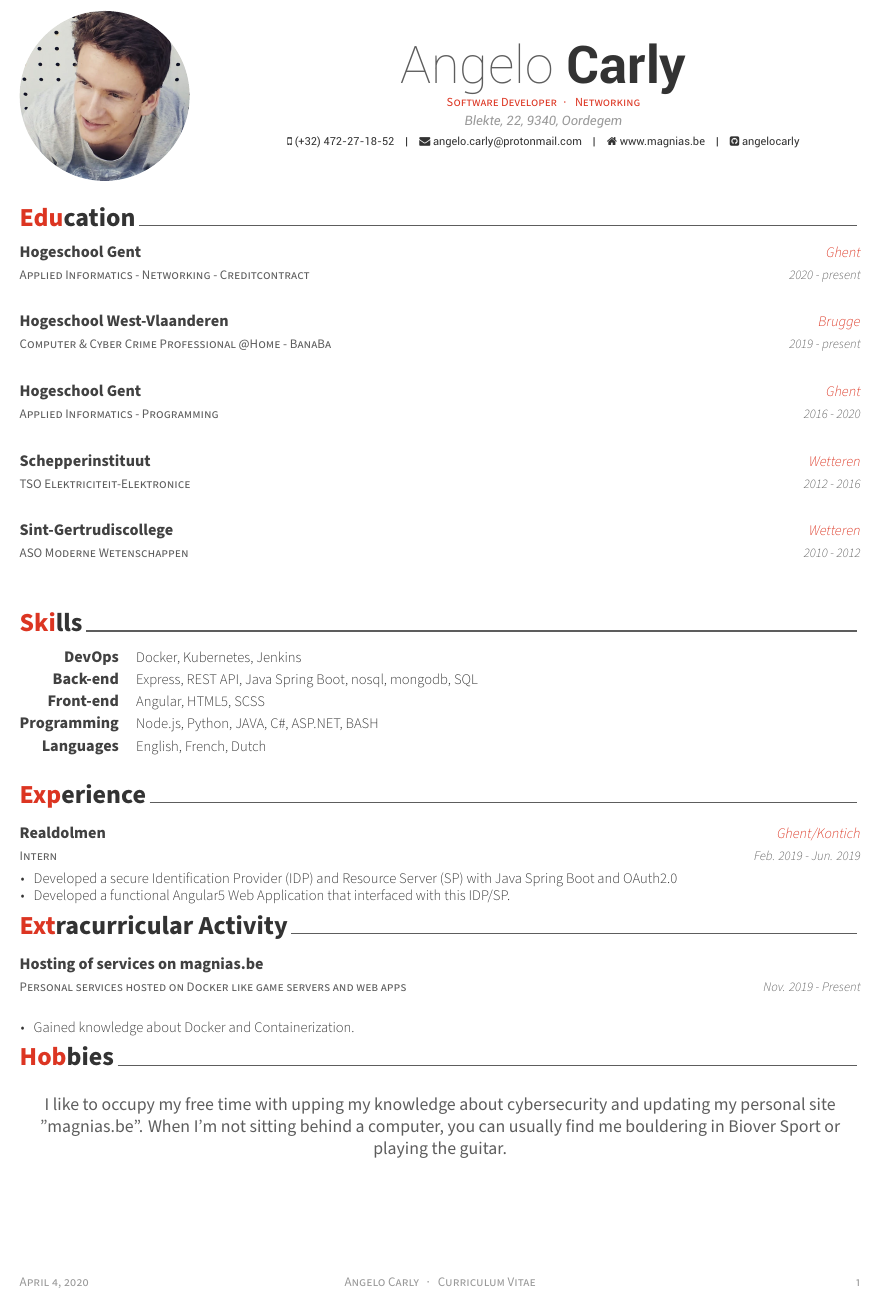
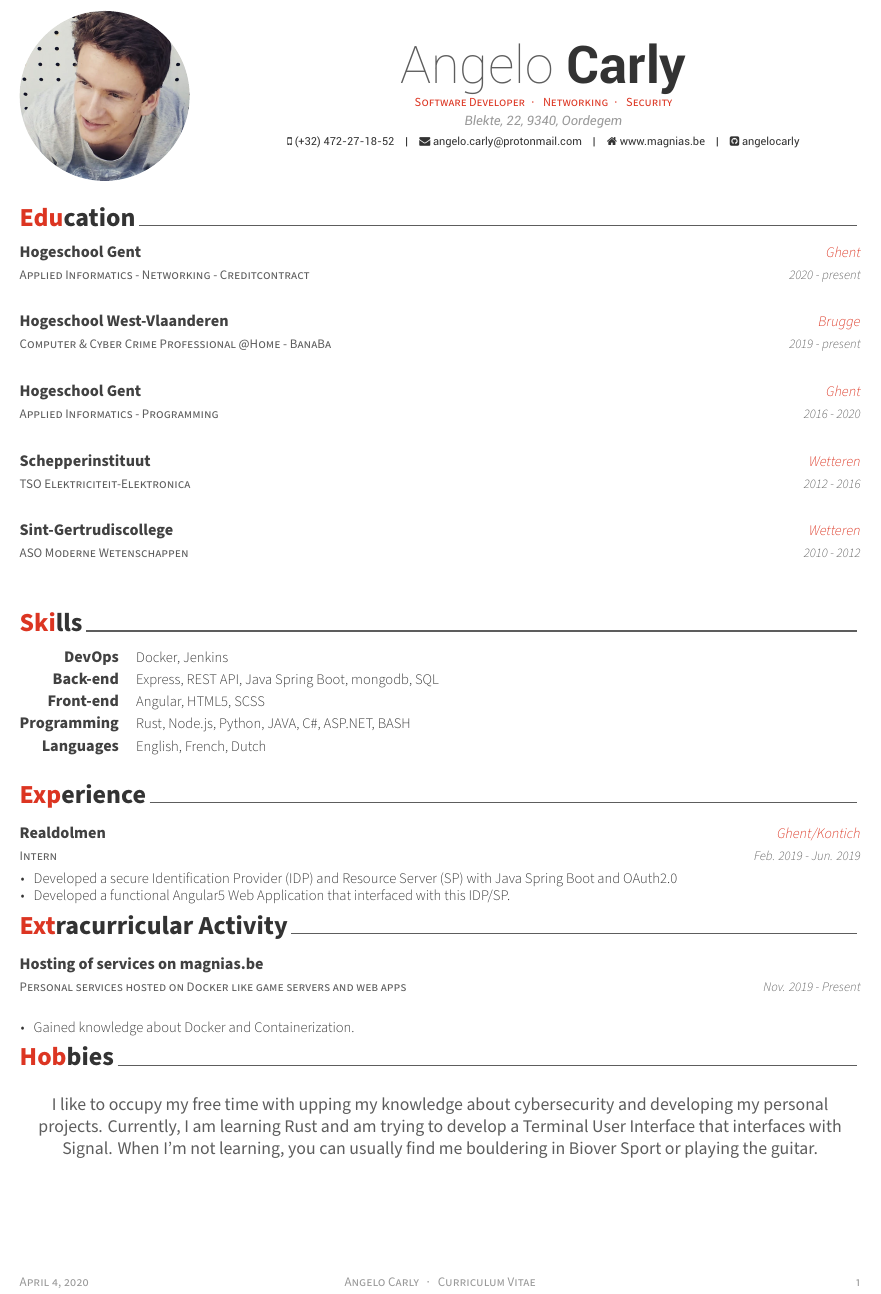
Before and after one commit to angelocarly/CV, a LaTeX CV (cv.tex, which reads cv/education.tex, cv/hobbies.tex, cv/skills.tex): part of the page, cut so that both start at the same text. Compiled offline with XeLaTeX.

Commit message:
Update cv

```diff
--- a/cv.tex
+++ b/cv.tex
@@ -54,7 +54,7 @@
 % Available options: circle|rectangle,edge/noedge,left/right
 \photo[circle,noedge,left]{./profile.jpg}
 \name{Angelo}{Carly}
-\position{Software Developer{\enskip\cdotp\enskip} Networking}
+\position{Software Developer{\enskip\cdotp\enskip} Networking{\enskip\cdotp\enskip} Security}
 \address{Blekte, 22, 9340, Oordegem}
 
 \mobile{(+32) 472-27-18-52}
--- a/cv/education.tex
+++ b/cv/education.tex
@@ -47,7 +47,7 @@
 
 %---------------------------------------------------------
 \cventry
-{TSO Elektriciteit-Elektronice} % Degree
+{TSO Elektriciteit-Elektronica} % Degree
 {Schepperinstituut} % Institution
 {Wetteren} % Location
 {2012 - 2016} % Date(s)
--- a/cv/hobbies.tex
+++ b/cv/hobbies.tex
@@ -11,7 +11,7 @@
 %	CONTENT
 %-------------------------------------------------------------------------------
 
-I like to occupy my free time with upping my knowledge about cybersecurity and updating my personal site "magnias.be". When I'm not sitting behind a computer, you can usually find me bouldering in Biover Sport or playing the guitar.
+I like to occupy my free time with upping my knowledge about cybersecurity and developing my personal projects. Currently, I am learning Rust and am trying to develop a Terminal User Interface that interfaces with Signal. When I'm not learning, you can usually find me bouldering in Biover Sport or playing the guitar.
 
 %\begin{cvletter}
 
--- a/cv/skills.tex
+++ b/cv/skills.tex
@@ -12,12 +12,12 @@
 %---------------------------------------------------------
   \cvskill
     {DevOps} % Category
-    {Docker, Kubernetes, Jenkins} % Skills
+    {Docker, Jenkins} % Skills
 
 %---------------------------------------------------------
   \cvskill
     {Back-end} % Category
-    {Express, REST API, Java Spring Boot, nosql, mongodb, SQL} % Skills
+    {Express, REST API, Java Spring Boot, mongodb, SQL} % Skills
 
 %---------------------------------------------------------
   \cvskill
@@ -27,7 +27,7 @@
 %---------------------------------------------------------
   \cvskill
     {Programming} % Category
-    {Node.js, Python, JAVA, C\#, ASP.NET, BASH} % Skills
+    {Rust, Node.js, Python, JAVA, C\#, ASP.NET, BASH} % Skills
 
 %---------------------------------------------------------
   \cvskill
```
Also changed, not shown: cv.pdf.
